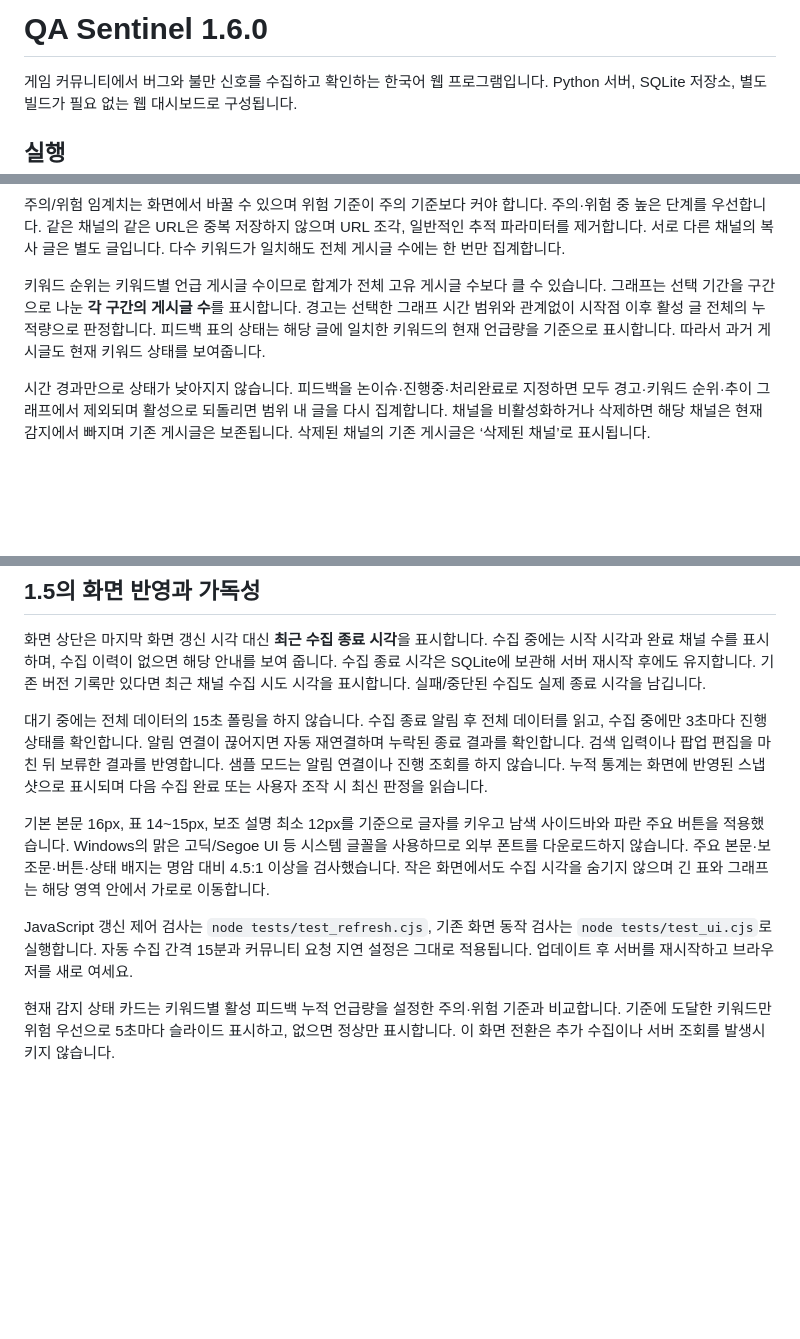
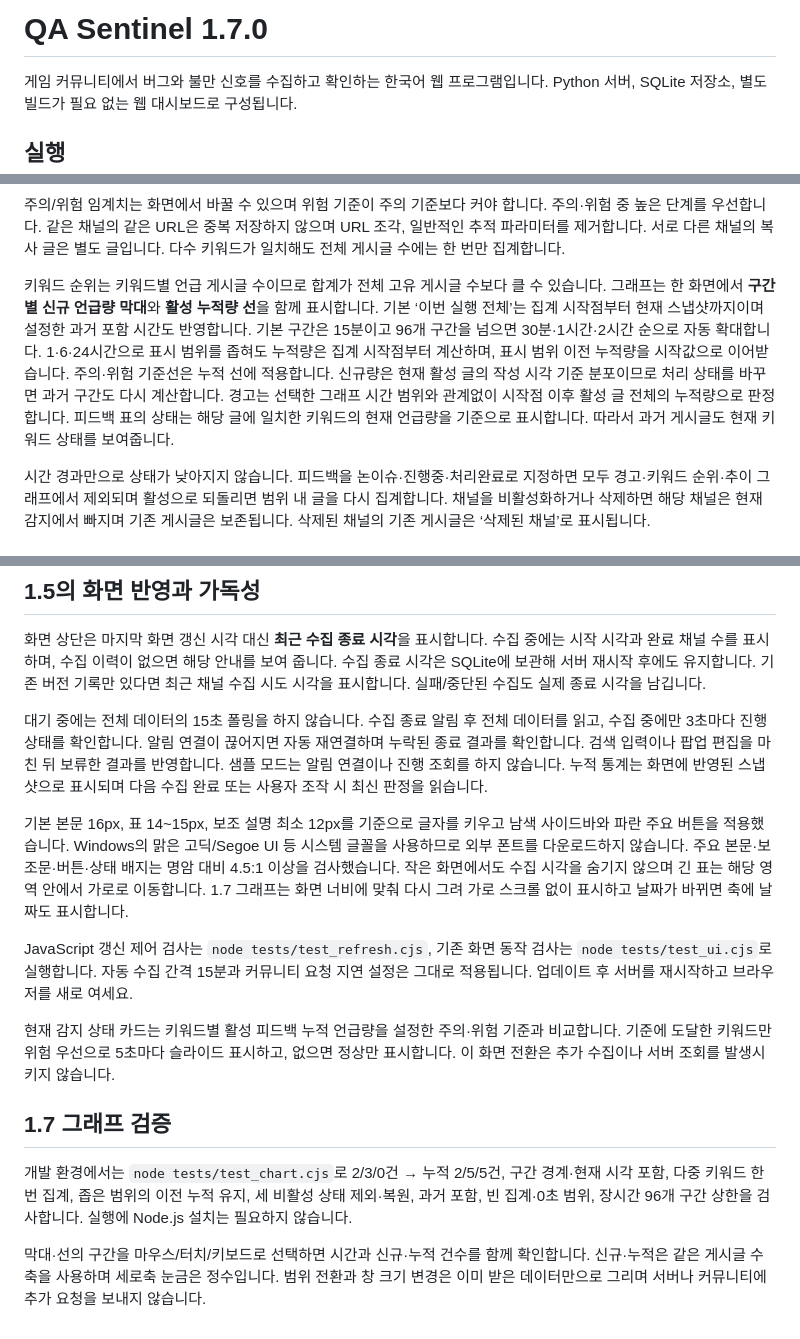
Before and after one commit to riiiiil/QA_sentinel, a Markdown page: README.md, 3 parts joined by grey strips. Drawn GitHub-style; blank space fills up the shorter version.

Commit message:
QA Sentinel v1.7.0: combined new-count bars and active cumulative chart (README.md)

```diff
--- a/README.md
+++ b/README.md
@@ -1,4 +1,4 @@
-# QA Sentinel 1.6.0
+# QA Sentinel 1.7.0
 
 게임 커뮤니티에서 버그와 불만 신호를 수집하고 확인하는 한국어 웹 프로그램입니다. Python 서버, SQLite 저장소, 별도 빌드가 필요 없는 웹 대시보드로 구성됩니다.
 
@@ -89,7 +89,7 @@ HTML 채널은 목록의 게시글 행, 행 내부 원문 링크, **행 내부
 
 주의/위험 임계치는 화면에서 바꿀 수 있으며 위험 기준이 주의 기준보다 커야 합니다. 주의·위험 중 높은 단계를 우선합니다. 같은 채널의 같은 URL은 중복 저장하지 않으며 URL 조각, 일반적인 추적 파라미터를 제거합니다. 서로 다른 채널의 복사 글은 별도 글입니다. 다수 키워드가 일치해도 전체 게시글 수에는 한 번만 집계합니다.
 
-키워드 순위는 키워드별 언급 게시글 수이므로 합계가 전체 고유 게시글 수보다 클 수 있습니다. 그래프는 선택 기간을 구간으로 나눈 **각 구간의 게시글 수**를 표시합니다. 경고는 선택한 그래프 시간 범위와 관계없이 시작점 이후 활성 글 전체의 누적량으로 판정합니다. 피드백 표의 상태는 해당 글에 일치한 키워드의 현재 언급량을 기준으로 표시합니다. 따라서 과거 게시글도 현재 키워드 상태를 보여줍니다.
+키워드 순위는 키워드별 언급 게시글 수이므로 합계가 전체 고유 게시글 수보다 클 수 있습니다. 그래프는 한 화면에서 **구간별 신규 언급량 막대**와 **활성 누적량 선**을 함께 표시합니다. 기본 ‘이번 실행 전체’는 집계 시작점부터 현재 스냅샷까지이며 설정한 과거 포함 시간도 반영합니다. 기본 구간은 15분이고 96개 구간을 넘으면 30분·1시간·2시간 순으로 자동 확대합니다. 1·6·24시간으로 표시 범위를 좁혀도 누적량은 집계 시작점부터 계산하며, 표시 범위 이전 누적량을 시작값으로 이어받습니다. 주의·위험 기준선은 누적 선에 적용합니다. 신규량은 현재 활성 글의 작성 시각 기준 분포이므로 처리 상태를 바꾸면 과거 구간도 다시 계산합니다. 경고는 선택한 그래프 시간 범위와 관계없이 시작점 이후 활성 글 전체의 누적량으로 판정합니다. 피드백 표의 상태는 해당 글에 일치한 키워드의 현재 언급량을 기준으로 표시합니다. 따라서 과거 게시글도 현재 키워드 상태를 보여줍니다.
 
 시간 경과만으로 상태가 낮아지지 않습니다. 피드백을 논이슈·진행중·처리완료로 지정하면 모두 경고·키워드 순위·추이 그래프에서 제외되며 활성으로 되돌리면 범위 내 글을 다시 집계합니다. 채널을 비활성화하거나 삭제하면 해당 채널은 현재 감지에서 빠지며 기존 게시글은 보존됩니다. 삭제된 채널의 기존 게시글은 ‘삭제된 채널’로 표시됩니다.
 
@@ -172,8 +172,14 @@ sh start.sh --check
 
 대기 중에는 전체 데이터의 15초 폴링을 하지 않습니다. 수집 종료 알림 후 전체 데이터를 읽고, 수집 중에만 3초마다 진행 상태를 확인합니다. 알림 연결이 끊어지면 자동 재연결하며 누락된 종료 결과를 확인합니다. 검색 입력이나 팝업 편집을 마친 뒤 보류한 결과를 반영합니다. 샘플 모드는 알림 연결이나 진행 조회를 하지 않습니다. 누적 통계는 화면에 반영된 스냅샷으로 표시되며 다음 수집 완료 또는 사용자 조작 시 최신 판정을 읽습니다.
 
-기본 본문 16px, 표 14~15px, 보조 설명 최소 12px를 기준으로 글자를 키우고 남색 사이드바와 파란 주요 버튼을 적용했습니다. Windows의 맑은 고딕/Segoe UI 등 시스템 글꼴을 사용하므로 외부 폰트를 다운로드하지 않습니다. 주요 본문·보조문·버튼·상태 배지는 명암 대비 4.5:1 이상을 검사했습니다. 작은 화면에서도 수집 시각을 숨기지 않으며 긴 표와 그래프는 해당 영역 안에서 가로로 이동합니다.
+기본 본문 16px, 표 14~15px, 보조 설명 최소 12px를 기준으로 글자를 키우고 남색 사이드바와 파란 주요 버튼을 적용했습니다. Windows의 맑은 고딕/Segoe UI 등 시스템 글꼴을 사용하므로 외부 폰트를 다운로드하지 않습니다. 주요 본문·보조문·버튼·상태 배지는 명암 대비 4.5:1 이상을 검사했습니다. 작은 화면에서도 수집 시각을 숨기지 않으며 긴 표는 해당 영역 안에서 가로로 이동합니다. 1.7 그래프는 화면 너비에 맞춰 다시 그려 가로 스크롤 없이 표시하고 날짜가 바뀌면 축에 날짜도 표시합니다.
 
 JavaScript 갱신 제어 검사는 `node tests/test_refresh.cjs`, 기존 화면 동작 검사는 `node tests/test_ui.cjs`로 실행합니다. 자동 수집 간격 15분과 커뮤니티 요청 지연 설정은 그대로 적용됩니다. 업데이트 후 서버를 재시작하고 브라우저를 새로 여세요.
 
 현재 감지 상태 카드는 키워드별 활성 피드백 누적 언급량을 설정한 주의·위험 기준과 비교합니다. 기준에 도달한 키워드만 위험 우선으로 5초마다 슬라이드 표시하고, 없으면 정상만 표시합니다. 이 화면 전환은 추가 수집이나 서버 조회를 발생시키지 않습니다.
+
+## 1.7 그래프 검증
+
+개발 환경에서는 `node tests/test_chart.cjs`로 2/3/0건 → 누적 2/5/5건, 구간 경계·현재 시각 포함, 다중 키워드 한 번 집계, 좁은 범위의 이전 누적 유지, 세 비활성 상태 제외·복원, 과거 포함, 빈 집계·0초 범위, 장시간 96개 구간 상한을 검사합니다. 실행에 Node.js 설치는 필요하지 않습니다.
+
+막대·선의 구간을 마우스/터치/키보드로 선택하면 시간과 신규·누적 건수를 함께 확인합니다. 신규·누적은 같은 게시글 수 축을 사용하며 세로축 눈금은 정수입니다. 범위 전환과 창 크기 변경은 이미 받은 데이터만으로 그리며 서버나 커뮤니티에 추가 요청을 보내지 않습니다.
```
